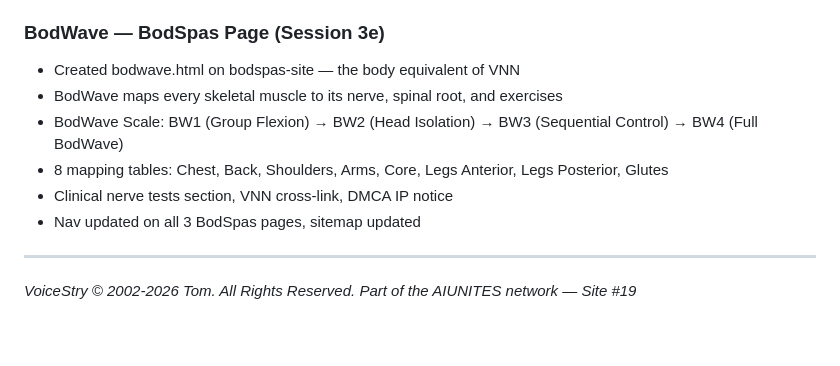
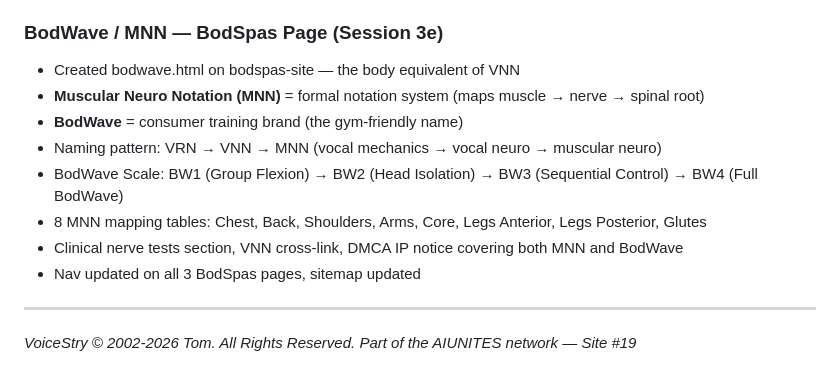
Before and after one commit to AIUNITES/voicestry-site, a Markdown page: PROGRESS_LOG.md, the part around the change. GitHub-like rendering; blank space fills up the shorter version.

Commit message:
Auto-publish: 2026-02-24 12:20:03

```diff
--- a/PROGRESS_LOG.md
+++ b/PROGRESS_LOG.md
@@ -158,12 +158,14 @@
   - Opera Companies & Choral Programs (neuromuscular casting profiles)
 - Closing line: "VNN is the notation for the wiring diagram. Nobody else has one."
 
-### BodWave — BodSpas Page (Session 3e)
+### BodWave / MNN — BodSpas Page (Session 3e)
 - Created bodwave.html on bodspas-site — the body equivalent of VNN
-- BodWave maps every skeletal muscle to its nerve, spinal root, and exercises
+- **Muscular Neuro Notation (MNN)** = formal notation system (maps muscle → nerve → spinal root)
+- **BodWave** = consumer training brand (the gym-friendly name)
+- Naming pattern: VRN → VNN → MNN (vocal mechanics → vocal neuro → muscular neuro)
 - BodWave Scale: BW1 (Group Flexion) → BW2 (Head Isolation) → BW3 (Sequential Control) → BW4 (Full BodWave)
-- 8 mapping tables: Chest, Back, Shoulders, Arms, Core, Legs Anterior, Legs Posterior, Glutes
-- Clinical nerve tests section, VNN cross-link, DMCA IP notice
+- 8 MNN mapping tables: Chest, Back, Shoulders, Arms, Core, Legs Anterior, Legs Posterior, Glutes
+- Clinical nerve tests section, VNN cross-link, DMCA IP notice covering both MNN and BodWave
 - Nav updated on all 3 BodSpas pages, sitemap updated
 
 ---
```
